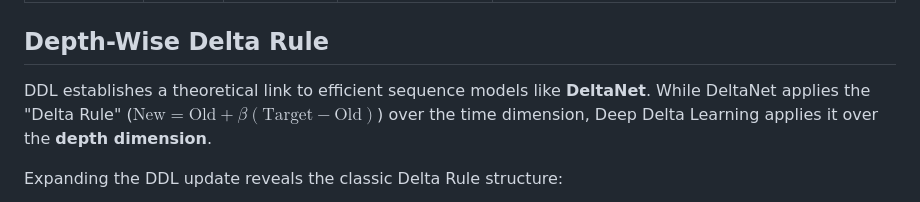
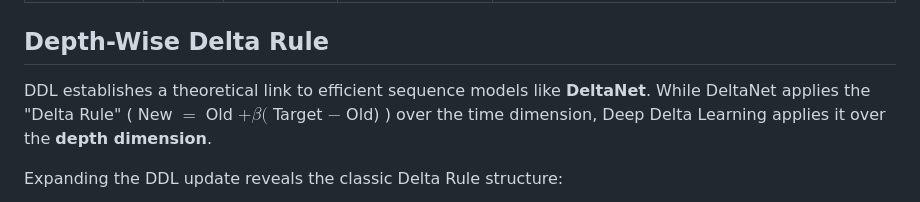
Before and after one commit to yifanzhang-pro/deep-delta-learning, a Markdown page: README.md, the part around the change. GitHub-like rendering.

```diff
--- a/README.md
+++ b/README.md
@@ -58,7 +58,7 @@ Theorem 1 in the paper demonstrates that the eigenvalues of $\mathbf{A}(\mathbf{
 
 ## Depth-Wise Delta Rule
 
-DDL establishes a theoretical link to efficient sequence models like **DeltaNet**. While DeltaNet applies the "Delta Rule" ($\text{New} = \text{Old} + \beta(\text{Target} - \text{Old})$) over the time dimension, Deep Delta Learning applies it over the **depth dimension**.
+DDL establishes a theoretical link to efficient sequence models like **DeltaNet**. While DeltaNet applies the "Delta Rule" ( New $=$ Old $+ \beta($ Target  $-$ Old) ) over the time dimension, Deep Delta Learning applies it over the **depth dimension**.
 
 Expanding the DDL update reveals the classic Delta Rule structure:
 
```
